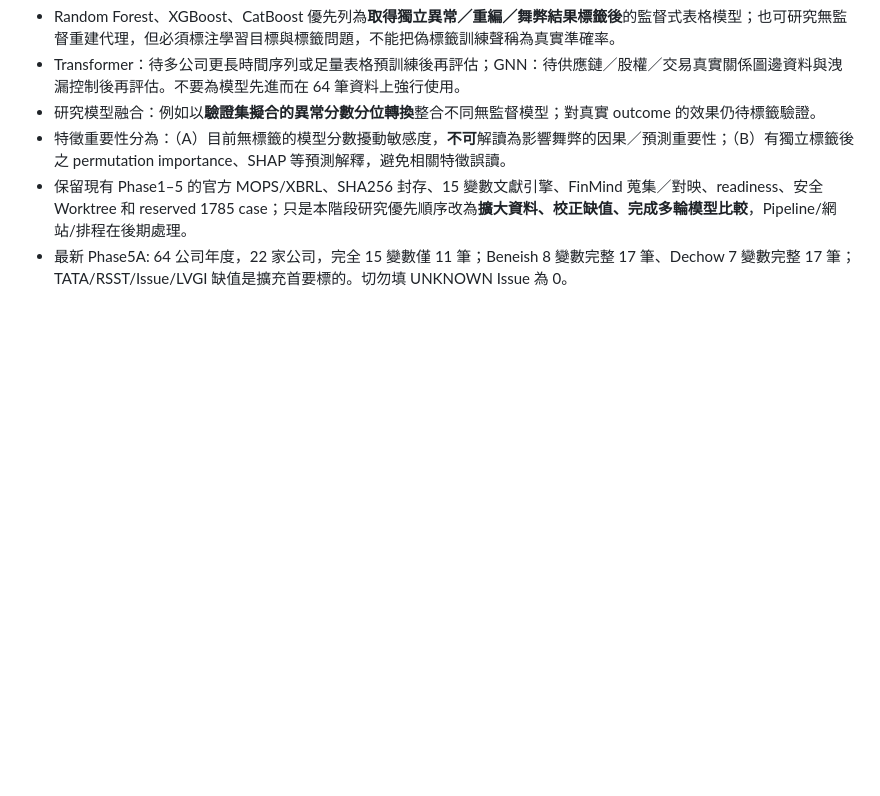
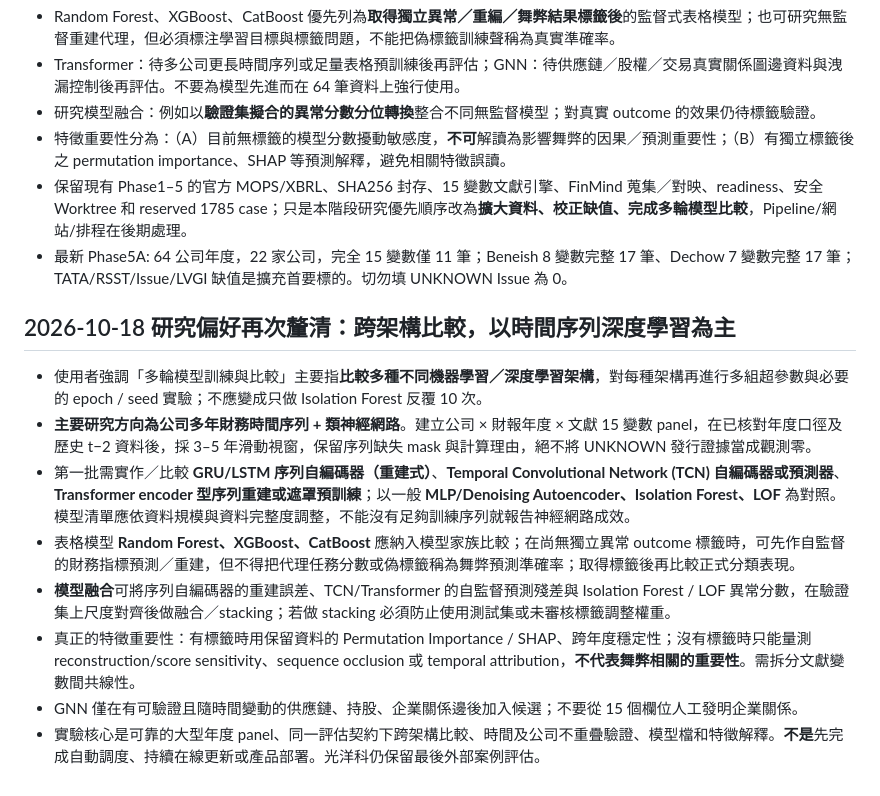
Before and after one commit to ethankdok/Financial-Risk-Alert-System, a Markdown page: docs/research/FINANCIAL_ML_PHASE5_REQUIREMENTS_2026-10-18.md, the part around the change. Rendered like a GitHub page; blank space fills up the shorter version.

Commit message:
docs(research): prioritize time-series neural models and cross-family comparisons over repeated baseline refits

```diff
--- a/docs/research/FINANCIAL_ML_PHASE5_REQUIREMENTS_2026-10-18.md
+++ b/docs/research/FINANCIAL_ML_PHASE5_REQUIREMENTS_2026-10-18.md
@@ -49,3 +49,13 @@
 - 特徵重要性分為：（A）目前無標籤的模型分數擾動敏感度，**不可**解讀為影響舞弊的因果／預測重要性；（B）有獨立標籤後之 permutation importance、SHAP 等預測解釋，避免相關特徵誤讀。
 - 保留現有 Phase1–5 的官方 MOPS/XBRL、SHA256 封存、15 變數文獻引擎、FinMind 蒐集／對映、readiness、安全 Worktree 和 reserved 1785 case；只是本階段研究優先順序改為**擴大資料、校正缺值、完成多輪模型比較**，Pipeline/網站/排程在後期處理。
 - 最新 Phase5A: 64 公司年度，22 家公司，完全 15 變數僅 11 筆；Beneish 8 變數完整 17 筆、Dechow 7 變數完整 17 筆；TATA/RSST/Issue/LVGI 缺值是擴充首要標的。切勿填 UNKNOWN Issue 為 0。
+
+## 2026-10-18 研究偏好再次釐清：跨架構比較，以時間序列深度學習為主
+- 使用者強調「多輪模型訓練與比較」主要指**比較多種不同機器學習／深度學習架構**，對每種架構再進行多組超參數與必要的 epoch / seed 實驗；不應變成只做 Isolation Forest 反覆 10 次。
+- **主要研究方向為公司多年財務時間序列 + 類神經網路**。建立公司 × 財報年度 × 文獻 15 變數 panel，在已核對年度口徑及歷史 t−2 資料後，採 3–5 年滑動視窗，保留序列缺失 mask 與計算理由，絕不將 UNKNOWN 發行證據當成觀測零。
+- 第一批需實作／比較 **GRU/LSTM 序列自編碼器（重建式）**、**Temporal Convolutional Network (TCN) 自編碼器或預測器**、**Transformer encoder 型序列重建或遮罩預訓練**；以一般 **MLP/Denoising Autoencoder、Isolation Forest、LOF** 為對照。模型清單應依資料規模與資料完整度調整，不能沒有足夠訓練序列就報告神經網路成效。
+- 表格模型 **Random Forest、XGBoost、CatBoost** 應納入模型家族比較；在尚無獨立異常 outcome 標籤時，可先作自監督的財務指標預測／重建，但不得把代理任務分數或偽標籤稱為舞弊預測準確率；取得標籤後再比較正式分類表現。
+- **模型融合**可將序列自編碼器的重建誤差、TCN/Transformer 的自監督預測殘差與 Isolation Forest / LOF 異常分數，在驗證集上尺度對齊後做融合／stacking；若做 stacking 必須防止使用測試集或未審核標籤調整權重。
+- 真正的特徵重要性：有標籤時用保留資料的 Permutation Importance / SHAP、跨年度穩定性；沒有標籤時只能量測 reconstruction/score sensitivity、sequence occlusion 或 temporal attribution，**不代表舞弊相關的重要性**。需拆分文獻變數間共線性。
+- GNN 僅在有可驗證且隨時間變動的供應鏈、持股、企業關係邊後加入候選；不要從 15 個欄位人工發明企業關係。
+- 實驗核心是可靠的大型年度 panel、同一評估契約下跨架構比較、時間及公司不重疊驗證、模型檔和特徵解釋。**不是**先完成自動調度、持續在線更新或產品部署。光洋科仍保留最後外部案例評估。
```
